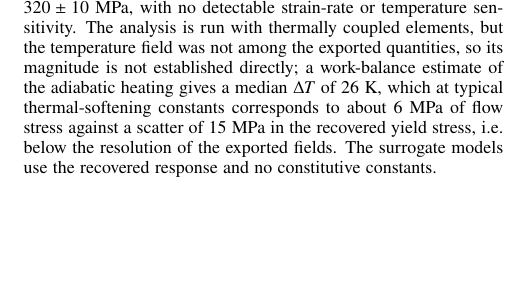
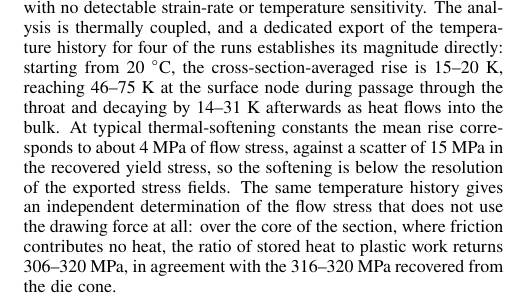
Before and after one commit to gromfy01/PINNs-project, a LaTeX document (publication/manuscript/overleaf/original.tex): part of one column of page 3 of 15, cut so that both start at the same text, the shorter picture padded with empty space. Compiled offline with pdfLaTeX.

Commit message:
Температура в статье: измерена, а не оценена
Новая выгрузка даёт температурную историю для четырёх расчётов, поэтому абзац про
материал переписан по измерениям: старт с 20 градусов, средний по сечению нагрев
15-20 К, на поверхности 46-75 К при прохождении горловины с последующим остыванием
на 14-31 К. Разупрочнение при среднем нагреве около 4 МПа против разброса 15 МПа в
восстановленном пределе текучести.

Добавлено независимое определение предела текучести, не использующее усилие: по
ядру сечения, где трение не даёт вклада, отношение запасённого тепла к
пластической работе даёт 306-320 МПа против 316-320 из конуса.

```diff
--- a/publication/manuscript/overleaf/original.tex
+++ b/publication/manuscript/overleaf/original.tex
@@ -217,7 +217,10 @@ The radial coordinate $r$ is measured from the axis and the axial coordinate $z$
 A series of axisymmetric FEM simulations of the wire-drawing process was carried out in Abaqus CAE.
 The workpiece was a rectangular longitudinal section discretised with a CAX4RT element mesh. The geometry of the die was described by three parameters: the reduction of diameter ($Q$), the half-angle of the deformation zone ($\alpha$), and the ratio  between the calibration-section length and the outlet radius ($k$). Process parameters varied during the campaign were the Coulomb friction coefficient ($\mu$) and the drawing velocity ($v$). Their ranges are summarised in Table~\ref{tab:fem_params}.
 
-Material behaviour was specified with a Johnson--Cook constitutive model for AISI~1020~\citep{10.1680/jemmr.16.00019,shi2006analytical}. As recovered from the exported stress fields, however, the response over the range covered is effectively elastic--perfectly-plastic with a yield stress of $320\pm10$~MPa, with no detectable strain-rate or temperature sensitivity. The analysis is run with thermally coupled elements, but the temperature field was not among the exported quantities, so its magnitude is not established directly; a work-balance estimate of the adiabatic heating gives a median $\Delta T$ of 26~K, which at typical thermal-softening constants corresponds to about 6~MPa of flow stress against a scatter of 15~MPa in the recovered yield stress, i.e.\ below the resolution of the exported fields. The surrogate models use the recovered response and no constitutive constants.
+Material behaviour was specified with a Johnson--Cook constitutive model for AISI~1020~\citep{10.1680/jemmr.16.00019,shi2006analytical}. As recovered from the exported stress fields, however, the response over the range covered is effectively elastic--perfectly-plastic with a yield stress of $320\pm10$~MPa, with no detectable strain-rate or temperature sensitivity. The analysis is thermally coupled, and a dedicated export of the temperature history for four of the runs establishes its magnitude directly: starting from 20~$^\circ$C, the cross-section-averaged rise is 15--20~K, reaching 46--75~K at the surface node during passage through the throat and decaying by 14--31~K afterwards as heat flows into the bulk. At typical thermal-softening constants the mean rise corresponds to about 4~MPa of flow stress, against a scatter of 15~MPa in the recovered yield stress, so the softening is below the resolution of the exported stress fields. The same temperature history gives an independent determination of the flow stress that does not use the drawing force at all: over the core of the section, where friction contributes no heat, the ratio of stored heat to plastic work returns 306--320~MPa, in agreement with the 316--320~MPa recovered from the die cone.
+% REV: the temperature is now measured, not estimated. Source: publication/reexport/history/
+% (six reports, four unique runs), read by publication/reexport/read_history.py.
+% The earlier wording said the field was not exported; that held only before this export. The surrogate models use the recovered response and no constitutive constants.
 % REV: the earlier wording ("an analysis that is not thermomechanically coupled") contradicted the CAX4RT elements declared above; absence of a temperature field in the export is not absence of coupling.
 % src: VALIDATION.md \S3 (\Delta T = 6.6 / 26.4 / 85.4 K; softening 1.76 % median); \S2 (sigma_y = 320 +- 10 MPa, SD 15.2 MPa)
 % TODO: the Johnson-Cook constants actually used are to be taken from an .inp deck; those in the repository (A = 500, B = 300, n = 0.4) give 658 MPa at eps = 0.2 against 316 MPa measured in the die cone, so they are not the constants of these runs. The same constitutive description was used in all simulations, so the resulting dataset reflects pure variation of geometry and process conditions. Spatial coordinates of mesh nodes and the four cylindrical components of the residual stress tensor were exported from the Abaqus Output Database (\texttt{.odb}) files through scripts written against the Abaqus CAE Python API. Only the nodes lying within 25--75\% of the wire cross-section height were retained for surrogate-model training, because this region corresponds to the steady-state deformation regime and is most representative of the residual stress field of interest. Each retained set was downsampled to 20 radial points so that all simulations share the same spatial grid.
```
